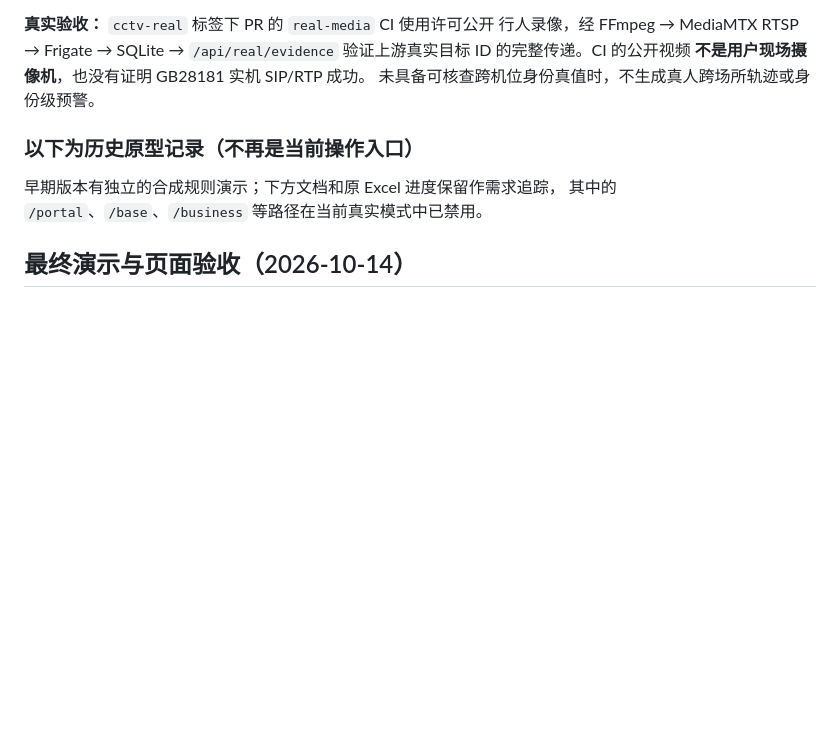
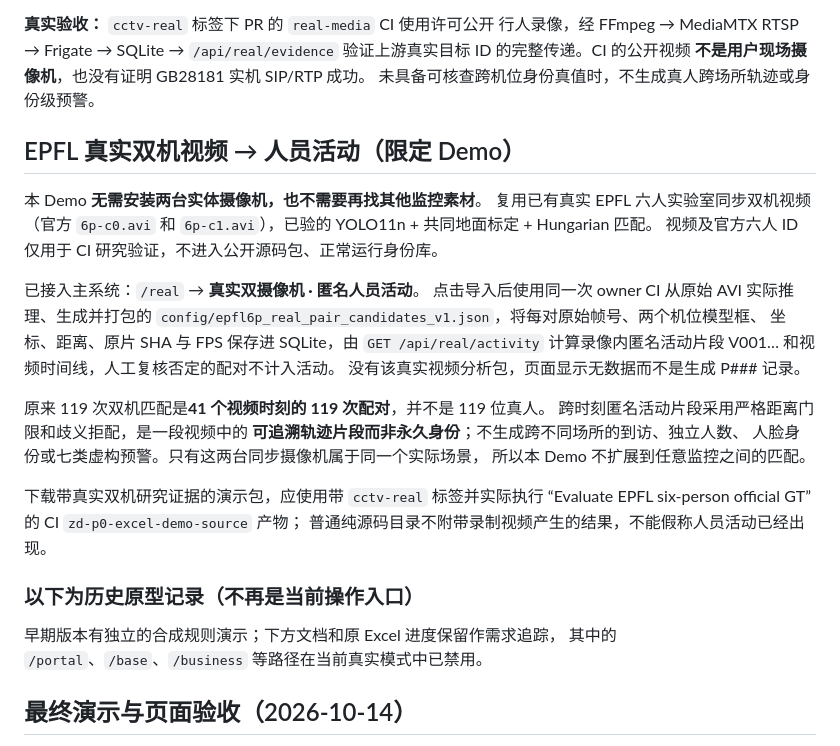
Before and after one commit to yituanxing/test3, a Markdown page: README.md, the part around the change. Rendered like a GitHub page; blank space fills up the shorter version.

Commit message:
docs(real): explain bounded actual EPFL dual-camera activity integration and source provenance

```diff
--- a/README.md
+++ b/README.md
@@ -31,6 +31,30 @@ SQLite；最终在 `/real` 查看摄像机、UTC 时间、Frigate 事件 ID、
 `/api/real/evidence` 验证上游真实目标 ID 的完整传递。CI 的公开视频
 **不是用户现场摄像机**，也没有证明 GB28181 实机 SIP/RTP 成功。
 未具备可核查跨机位身份真值时，不生成真人跨场所轨迹或身份级预警。
+
+## EPFL 真实双机视频 → 人员活动（限定 Demo）
+
+本 Demo **无需安装两台实体摄像机，也不需要再找其他监控素材**。
+复用已有真实 EPFL 六人实验室同步双机视频（官方 `6p-c0.avi` 和
+`6p-c1.avi`），已验的 YOLO11n + 共同地面标定 + Hungarian 匹配。
+视频及官方六人 ID 仅用于 CI 研究验证，不进入公开源码包、正常运行身份库。
+
+已接入主系统：`/real` → **真实双摄像机 · 匿名人员活动**。
+点击导入后使用同一次 owner CI 从原始 AVI 实际推理、生成并打包的
+`config/epfl6p_real_pair_candidates_v1.json`，将每对原始帧号、两个机位模型框、
+坐标、距离、原片 SHA 与 FPS 保存进 SQLite，由 `GET /api/real/activity`
+计算录像内匿名活动片段 V001… 和视频时间线，人工复核否定的配对不计入活动。
+没有该真实视频分析包，页面显示无数据而不是生成 P### 记录。
+
+原来 119 次双机匹配是**41 个视频时刻的 119 次配对**，并不是 119 位真人。
+跨时刻匿名活动片段采用严格距离门限和歧义拒配，是一段视频中的
+**可追溯轨迹片段而非永久身份**；不生成跨不同场所的到访、独立人数、
+人脸身份或七类虚构预警。只有这两台同步摄像机属于同一个实际场景，
+所以本 Demo 不扩展到任意监控之间的匹配。
+
+下载带真实双机研究证据的演示包，应使用带 `cctv-real` 标签并实际执行
+“Evaluate EPFL six-person official GT” 的 CI `zd-p0-excel-demo-source` 产物；
+普通纯源码目录不附带录制视频产生的结果，不能假称人员活动已经出现。
 
 ### 以下为历史原型记录（不再是当前操作入口）
 
```
